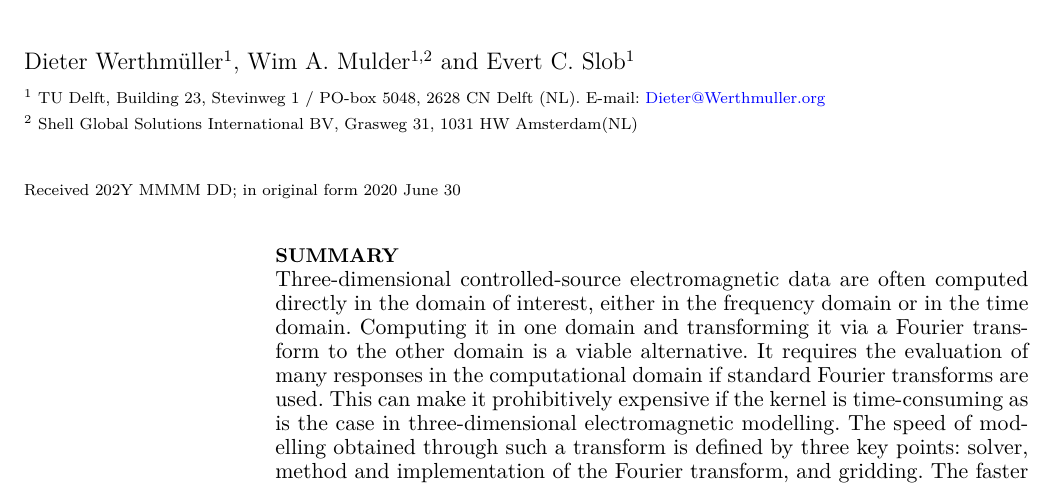
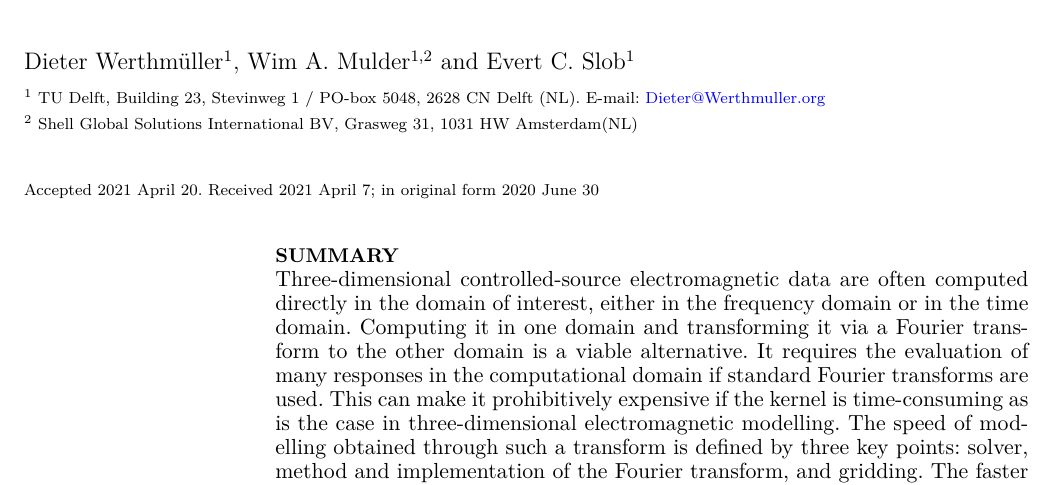
Before and after one commit to emsig/article-TDEM, a LaTeX document (ManuscriptTime.tex): part of page 1 of 14, cut so that both start at the same text. Compiled offline with pdfLaTeX.

Commit message:
Final citation details

```diff
--- a/ManuscriptTime.tex
+++ b/ManuscriptTime.tex
@@ -113,9 +113,9 @@ of electromagnetic data for computationally expensive kernels}
    }
   }
 
-\date{Received 202Y MMMM DD; in original form 2020 June 30}
-\pagerange{\pageref{firstpage}--\pageref{lastpage}}
-\volume{VVV}
+\date{Accepted 2021 April 20. Received 2021 April 7; in original form 2020 June 30}
+\pagerange{1336--1347}
+\volume{226}
 \pubyear{2021}
 
 
```
Also changed, not shown: ManuscriptTime.pdf.
